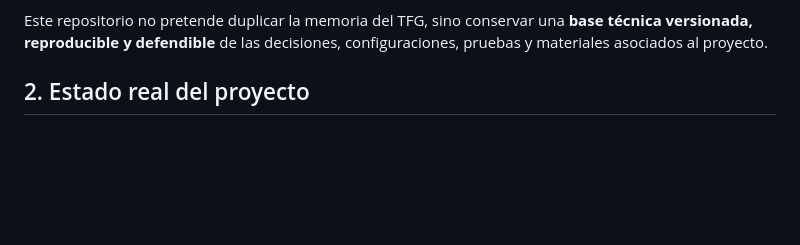
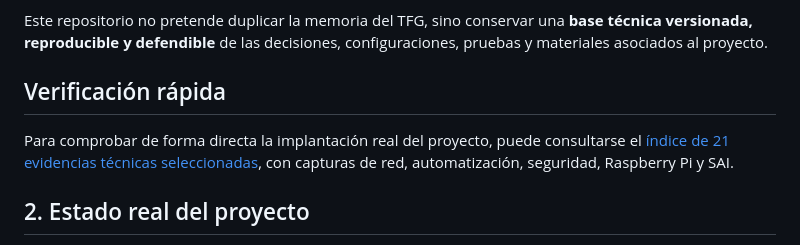
Before and after one commit to aiaprivatecloud/private-cloud-automation, a Markdown page: README.md, the part around the change. Rendered like a GitHub page; blank space fills up the shorter version.

Commit message:
Hace visibles las evidencias y marca scripts como ejecutables

```diff
--- a/README.md
+++ b/README.md
@@ -19,6 +19,10 @@ La solución se apoya en:
 - **SAI APC** como protección eléctrica del entorno.
 
 Este repositorio no pretende duplicar la memoria del TFG, sino conservar una **base técnica versionada, reproducible y defendible** de las decisiones, configuraciones, pruebas y materiales asociados al proyecto.
+
+## Verificación rápida
+
+Para comprobar de forma directa la implantación real del proyecto, puede consultarse el [índice de 21 evidencias técnicas seleccionadas](docs/evidencias/README.md), con capturas de red, automatización, seguridad, Raspberry Pi y SAI.
 
 ## 2. Estado real del proyecto
 
```
